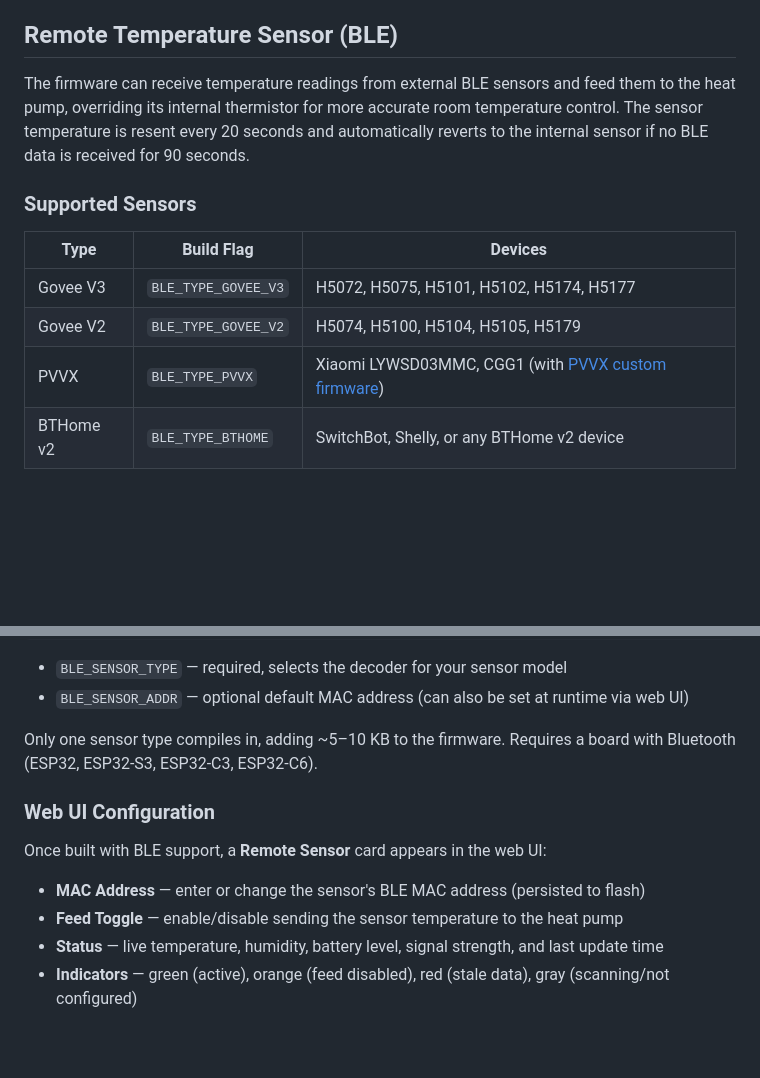
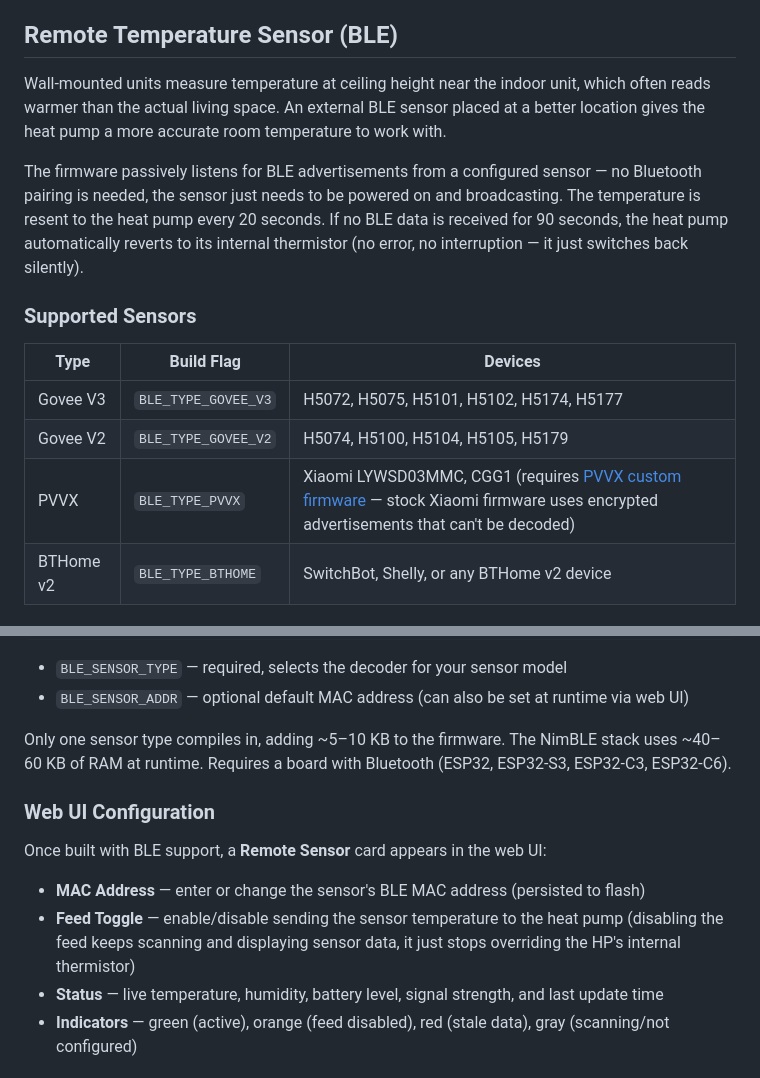
Before and after one commit to akifbayram/mitsubishi-cn105-homekit, a Markdown page: README.md, 2 parts joined by grey strips. Drawn GitHub-style; blank space fills up the shorter version.

Commit message:
docs: improve BLE remote sensor README with motivation, clarifications
Add user-facing context: why external sensor helps (ceiling-height
thermistor reads warm), no Bluetooth pairing needed, silent stale
revert behavior, PVVX custom firmware rationale, NimBLE RAM cost,
and feed toggle behavior clarification.

```diff
--- a/README.md
+++ b/README.md
@@ -136,7 +136,9 @@ Once connected to WiFi:
 
 ## Remote Temperature Sensor (BLE)
 
-The firmware can receive temperature readings from external BLE sensors and feed them to the heat pump, overriding its internal thermistor for more accurate room temperature control. The sensor temperature is resent every 20 seconds and automatically reverts to the internal sensor if no BLE data is received for 90 seconds.
+Wall-mounted units measure temperature at ceiling height near the indoor unit, which often reads warmer than the actual living space. An external BLE sensor placed at a better location gives the heat pump a more accurate room temperature to work with.
+
+The firmware passively listens for BLE advertisements from a configured sensor — no Bluetooth pairing is needed, the sensor just needs to be powered on and broadcasting. The temperature is resent to the heat pump every 20 seconds. If no BLE data is received for 90 seconds, the heat pump automatically reverts to its internal thermistor (no error, no interruption — it just switches back silently).
 
 ### Supported Sensors
 
@@ -144,7 +146,7 @@ The firmware can receive temperature readings from external BLE sensors and feed
 |------|-----------|---------|
 | Govee V3 | `BLE_TYPE_GOVEE_V3` | H5072, H5075, H5101, H5102, H5174, H5177 |
 | Govee V2 | `BLE_TYPE_GOVEE_V2` | H5074, H5100, H5104, H5105, H5179 |
-| PVVX | `BLE_TYPE_PVVX` | Xiaomi LYWSD03MMC, CGG1 (with [PVVX custom firmware](https://github.com/pvvx/ATC_MiThermometer)) |
+| PVVX | `BLE_TYPE_PVVX` | Xiaomi LYWSD03MMC, CGG1 (requires [PVVX custom firmware](https://github.com/pvvx/ATC_MiThermometer) — stock Xiaomi firmware uses encrypted advertisements that can't be decoded) |
 | BTHome v2 | `BLE_TYPE_BTHOME` | SwitchBot, Shelly, or any BTHome v2 device |
 
 ### Enabling BLE Sensor
@@ -163,14 +165,14 @@ build_flags =
 - `BLE_SENSOR_TYPE` — required, selects the decoder for your sensor model
 - `BLE_SENSOR_ADDR` — optional default MAC address (can also be set at runtime via web UI)
 
-Only one sensor type compiles in, adding ~5–10 KB to the firmware. Requires a board with Bluetooth (ESP32, ESP32-S3, ESP32-C3, ESP32-C6).
+Only one sensor type compiles in, adding ~5–10 KB to the firmware. The NimBLE stack uses ~40–60 KB of RAM at runtime. Requires a board with Bluetooth (ESP32, ESP32-S3, ESP32-C3, ESP32-C6).
 
 ### Web UI Configuration
 
 Once built with BLE support, a **Remote Sensor** card appears in the web UI:
 
 - **MAC Address** — enter or change the sensor's BLE MAC address (persisted to flash)
-- **Feed Toggle** — enable/disable sending the sensor temperature to the heat pump
+- **Feed Toggle** — enable/disable sending the sensor temperature to the heat pump (disabling the feed keeps scanning and displaying sensor data, it just stops overriding the HP's internal thermistor)
 - **Status** — live temperature, humidity, battery level, signal strength, and last update time
 - **Indicators** — green (active), orange (feed disabled), red (stale data), gray (scanning/not configured)
 
```
